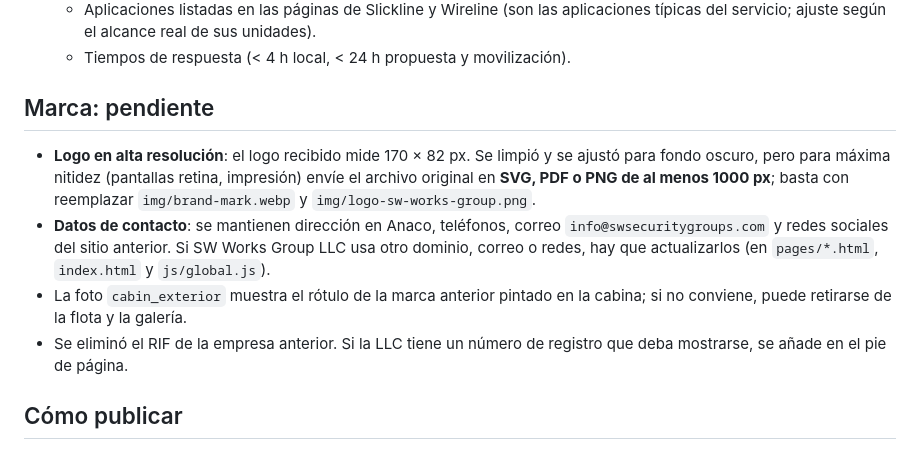
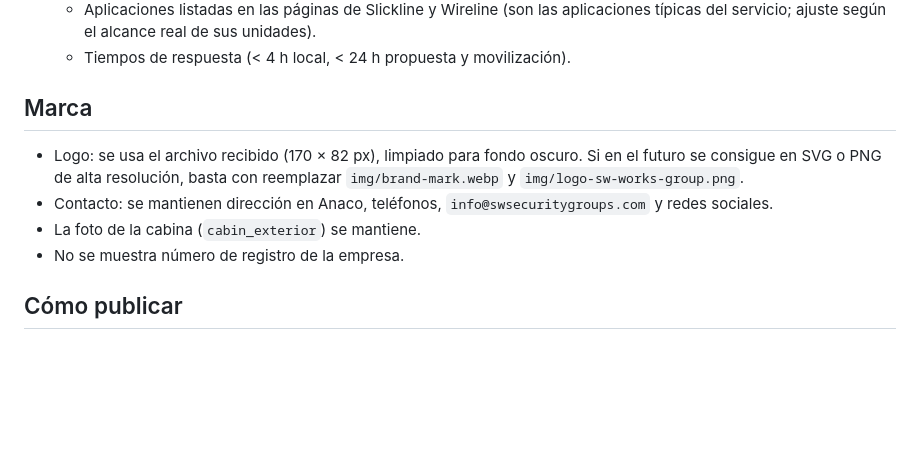
Before and after one commit to cbastidasnielez/securityworks, a Markdown page: README.md, the part around the change. Rendered like a GitHub page; blank space fills up the shorter version.

Commit message:
README: decisiones de marca confirmadas
Co-Authored-By: Claude Opus 5.5 <noreply@anthropic.com>
Claude-Session: https://claude.ai/code/session_019D7ef7wru8jnHGv8G6sW3c

```diff
--- a/README.md
+++ b/README.md
@@ -69,12 +69,12 @@ Antes de publicar, confirme estos datos; no se pudieron verificar desde aquí:
    - Aplicaciones listadas en las páginas de Slickline y Wireline (son las aplicaciones típicas del servicio; ajuste según el alcance real de sus unidades).
    - Tiempos de respuesta (< 4 h local, < 24 h propuesta y movilización).
 
-## Marca: pendiente
+## Marca
 
-- **Logo en alta resolución**: el logo recibido mide 170 × 82 px. Se limpió y se ajustó para fondo oscuro, pero para máxima nitidez (pantallas retina, impresión) envíe el archivo original en **SVG, PDF o PNG de al menos 1000 px**; basta con reemplazar `img/brand-mark.webp` y `img/logo-sw-works-group.png`.
-- **Datos de contacto**: se mantienen dirección en Anaco, teléfonos, correo `info@swsecuritygroups.com` y redes sociales del sitio anterior. Si SW Works Group LLC usa otro dominio, correo o redes, hay que actualizarlos (en `pages/*.html`, `index.html` y `js/global.js`).
-- La foto `cabin_exterior` muestra el rótulo de la marca anterior pintado en la cabina; si no conviene, puede retirarse de la flota y la galería.
-- Se eliminó el RIF de la empresa anterior. Si la LLC tiene un número de registro que deba mostrarse, se añade en el pie de página.
+- Logo: se usa el archivo recibido (170 × 82 px), limpiado para fondo oscuro. Si en el futuro se consigue en SVG o PNG de alta resolución, basta con reemplazar `img/brand-mark.webp` y `img/logo-sw-works-group.png`.
+- Contacto: se mantienen dirección en Anaco, teléfonos, `info@swsecuritygroups.com` y redes sociales.
+- La foto de la cabina (`cabin_exterior`) se mantiene.
+- No se muestra número de registro de la empresa.
 
 ## Cómo publicar
 
```
